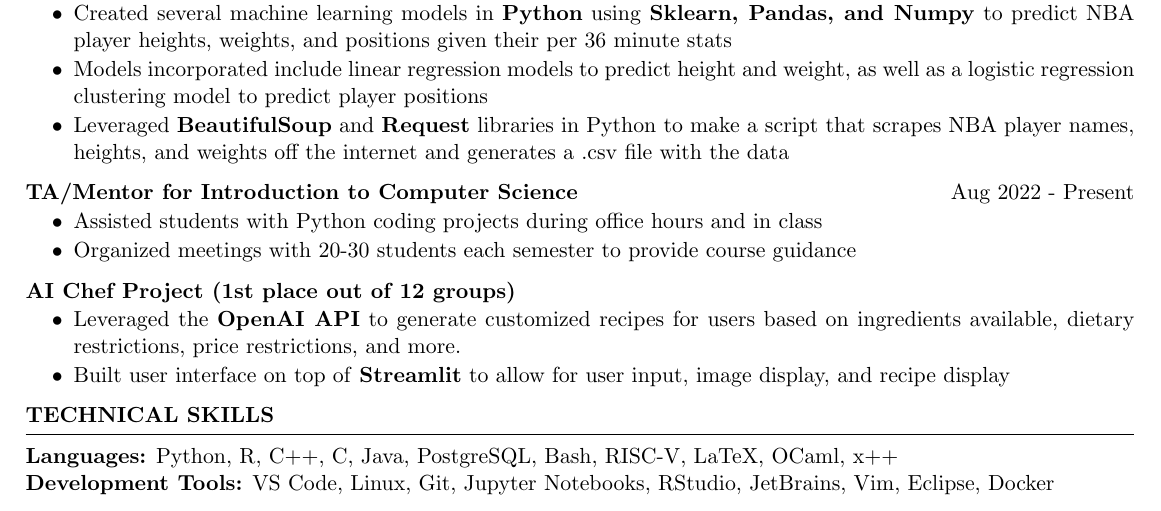
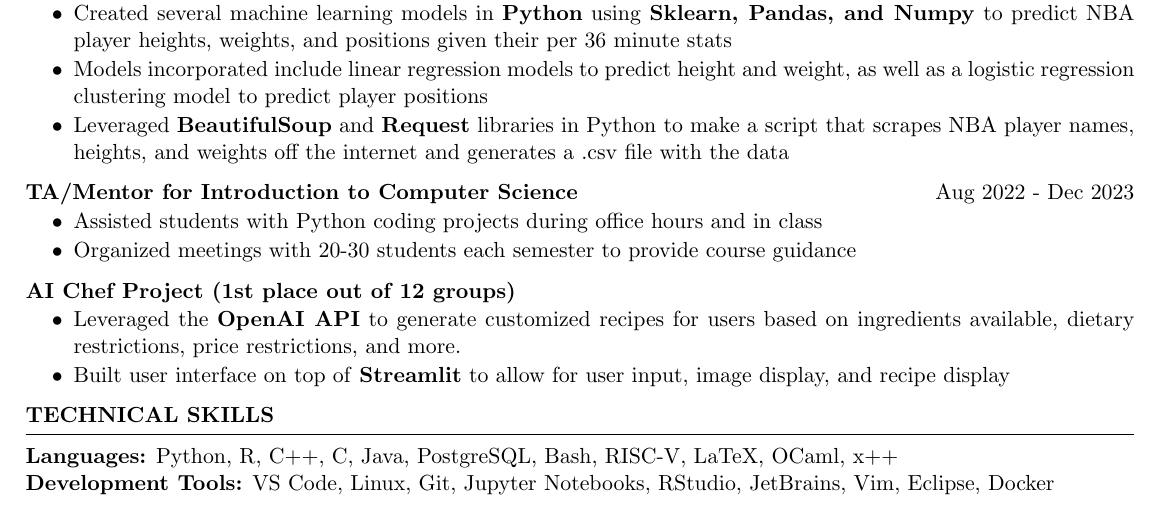
Before and after one commit to ahuycke/resume, a LaTeX CV (Andrew_Huycke_Resume.tex): part of the page, cut so that both start at the same text. Compiled offline with pdfLaTeX.

Commit message:
Updated TA position status

```diff
--- a/Andrew_Huycke_Resume.tex
+++ b/Andrew_Huycke_Resume.tex
@@ -91,7 +91,7 @@
  %\vspace{-4pt}
 
 
- \textbf{TA/Mentor for Introduction to Computer Science} \hfill Aug 2022 - Present%\\
+ \textbf{TA/Mentor for Introduction to Computer Science} \hfill Aug 2022 - Dec 2023%\\
 %Colorado School of Mines \hfill \textit{Golden, CO}
 \vspace{-6pt}
  \begin{itemize}
```
Also changed, not shown: Andrew_Huycke_Resume.pdf.
